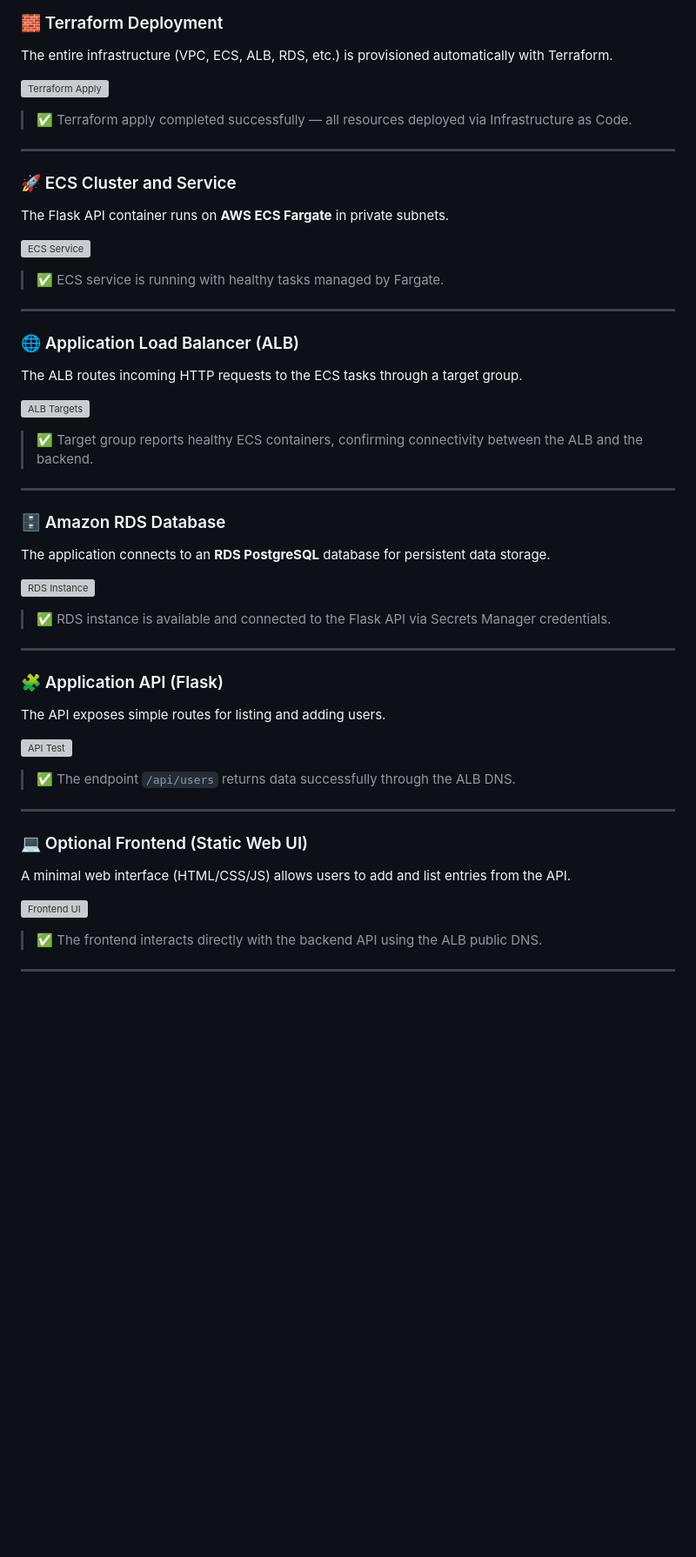
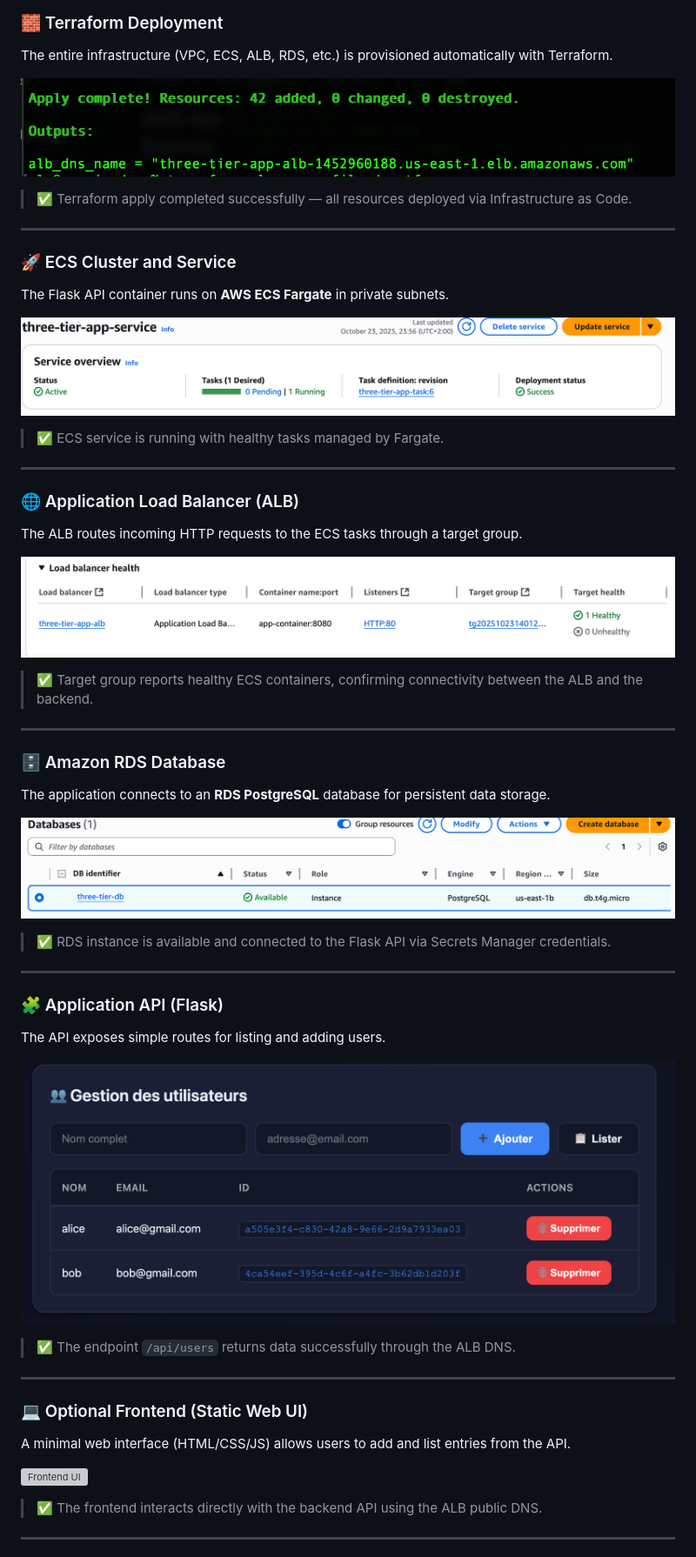
Before and after one commit to lamine93/aws-three-thier-app, a Markdown page: README.md, the part around the change printed below. Shown: that part at 87% size. Rendered like a GitHub page; blank space fills up the shorter version; grey boxes are pictures that could not be loaded.

Commit message:
Change image paths to resources directory
Updated image paths in README to point to resources directory.

```diff
--- a/README.md
+++ b/README.md
@@ -104,7 +104,7 @@ Below are some screenshots showing the successful deployment and operation of th
 ### 🧱 Terraform Deployment
 The entire infrastructure (VPC, ECS, ALB, RDS, etc.) is provisioned automatically with Terraform.
 
-![Terraform Apply](./images/terraform-apply.png)
+![Terraform Apply](./resources/images/terraform-apply.png)
 > ✅ Terraform apply completed successfully — all resources deployed via Infrastructure as Code.
 
 ---
@@ -112,7 +112,7 @@ The entire infrastructure (VPC, ECS, ALB, RDS, etc.) is provisioned automaticall
 ### 🚀 ECS Cluster and Service
 The Flask API container runs on **AWS ECS Fargate** in private subnets.
 
-![ECS Service](./images/ecs-service.png)
+![ECS Service](./resources/images/ecs-service.png)
 > ✅ ECS service is running with healthy tasks managed by Fargate.
 
 ---
@@ -120,7 +120,7 @@ The Flask API container runs on **AWS ECS Fargate** in private subnets.
 ### 🌐 Application Load Balancer (ALB)
 The ALB routes incoming HTTP requests to the ECS tasks through a target group.
 
-![ALB Targets](./images/alb-targets.png)
+![ALB Targets](./resources/images/alb-targets.png)
 > ✅ Target group reports healthy ECS containers, confirming connectivity between the ALB and the backend.
 
 ---
@@ -128,7 +128,7 @@ The ALB routes incoming HTTP requests to the ECS tasks through a target group.
 ### 🗄️ Amazon RDS Database
 The application connects to an **RDS PostgreSQL** database for persistent data storage.
 
-![RDS Instance](./images/rds-instance.png)
+![RDS Instance](./resources/images/rds-instance.png)
 > ✅ RDS instance is available and connected to the Flask API via Secrets Manager credentials.
 
 ---
@@ -136,7 +136,7 @@ The application connects to an **RDS PostgreSQL** database for persistent data s
 ### 🧩 Application API (Flask)
 The API exposes simple routes for listing and adding users.
 
-![API Test](./images/api-users.png)
+![API Test](./resources/images/api-users.png)
 > ✅ The endpoint `/api/users` returns data successfully through the ALB DNS.
 
 ---
```
Also changed, not shown: other parts of README.md (+2 -2 lines).
